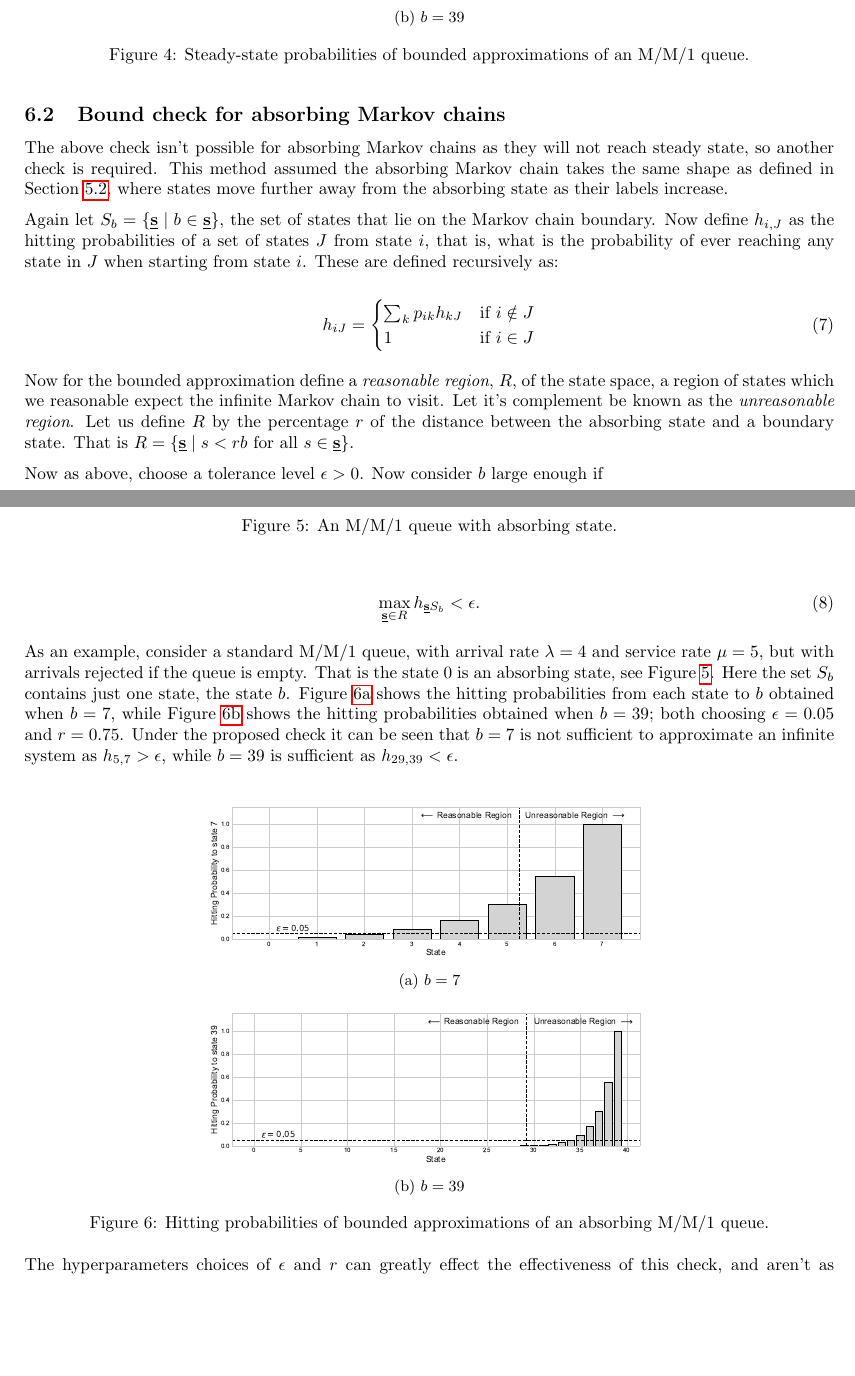
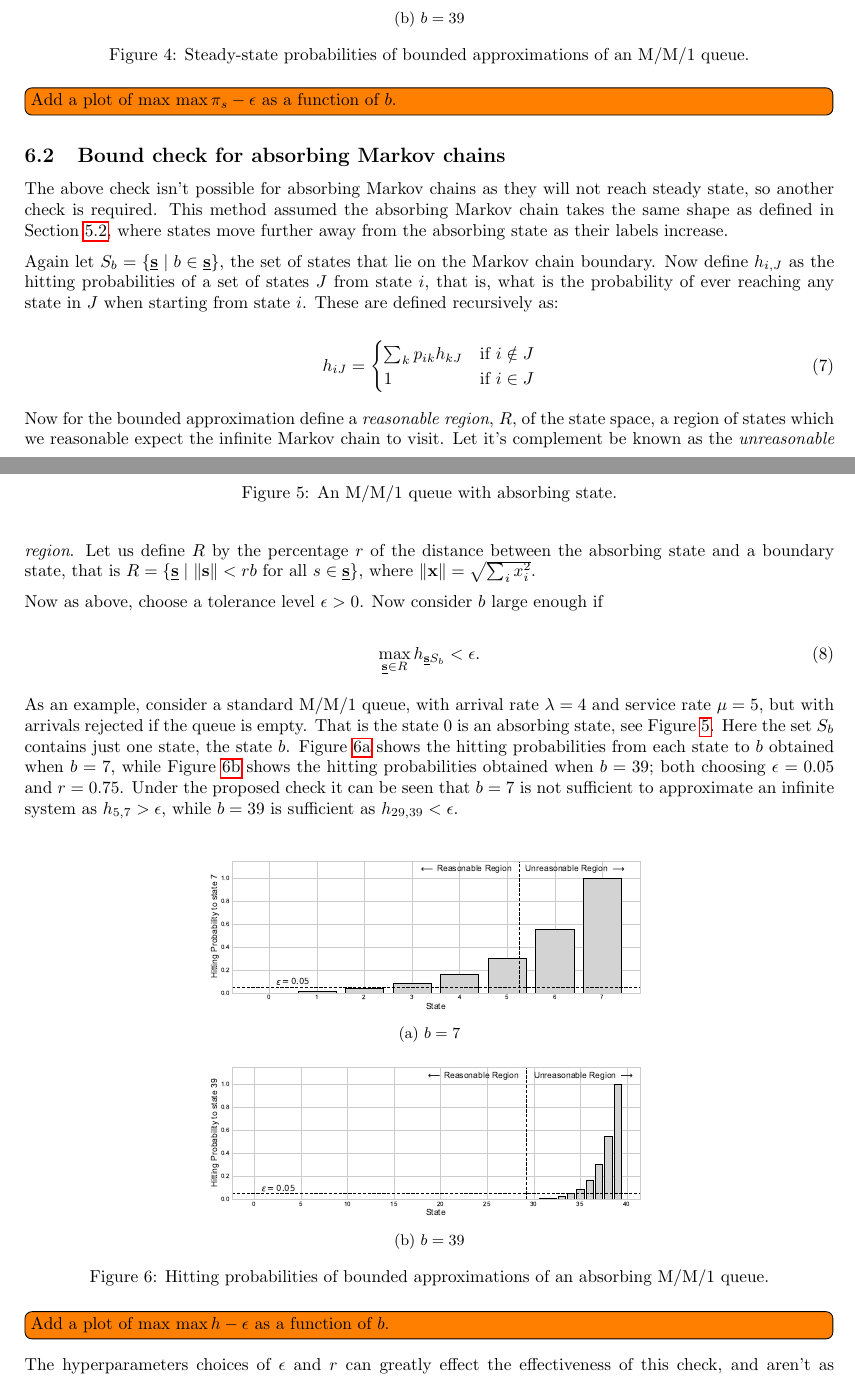
Before and after one commit to geraintpalmer/DynamicClasses, a LaTeX document (tex/main.tex): two parts of pages 7 and 8 of 11, joined at a grey line, cut so that both start at the same text, the shorter picture padded with empty space. Compiled offline with pdfLaTeX.

Commit message:
use Euclidean norm for reasonable region

```diff
--- a/tex/main.tex
+++ b/tex/main.tex
@@ -397,6 +399,7 @@ as $\pi_{39} < \epsilon$.
   \label{fig:ergodic_check}
 \end{figure}
 
+\todo[inline]{Add a plot of max $\max \pi_s - \epsilon$ as a function of $b$.}
 
 
 
@@ -425,8 +428,9 @@ the state space, a region of states which we reasonable expect the infinite
 Markov chain to visit. Let it's complement be known as the \textit{unreasonable
 region}.
 Let us define $R$ by the percentage $r$ of the distance between the absorbing
-state and a boundary state. That is
-$R = \{\underline{\mathbf{s}} \;|\; s < rb \text{ for all } s \in \underline{\mathbf{s}}\}$.
+state and a boundary state, that is
+$R = \{\underline{\mathbf{s}} \;|\; \lVert \mathbf{s} \rVert < rb \text{ for all } s \in \underline{\mathbf{s}}\}$,
+where $\lVert \mathbf{x} \rVert = \sqrt{\sum_i x_i^2}$.
 
 Now as above, choose a tolerance level $\epsilon > 0$. Now consider $b$ large
 enough if
@@ -469,6 +473,9 @@ sufficient as $h_{29, 39} < \epsilon$.
   M/M/1 queue.}
   \label{fig:absorbing_check}
 \end{figure}
+
+\todo[inline]{Add a plot of max $\max h - \epsilon$ as a function of $b$.}
+
 
 The hyperparameters choices of $\epsilon$ and $r$ can greatly effect the
 effectiveness of this check, and aren't as intuitive as the boundary hitting
```
Also changed, not shown: tex/main.pdf, tex/main.tex (4 more changed lines).
